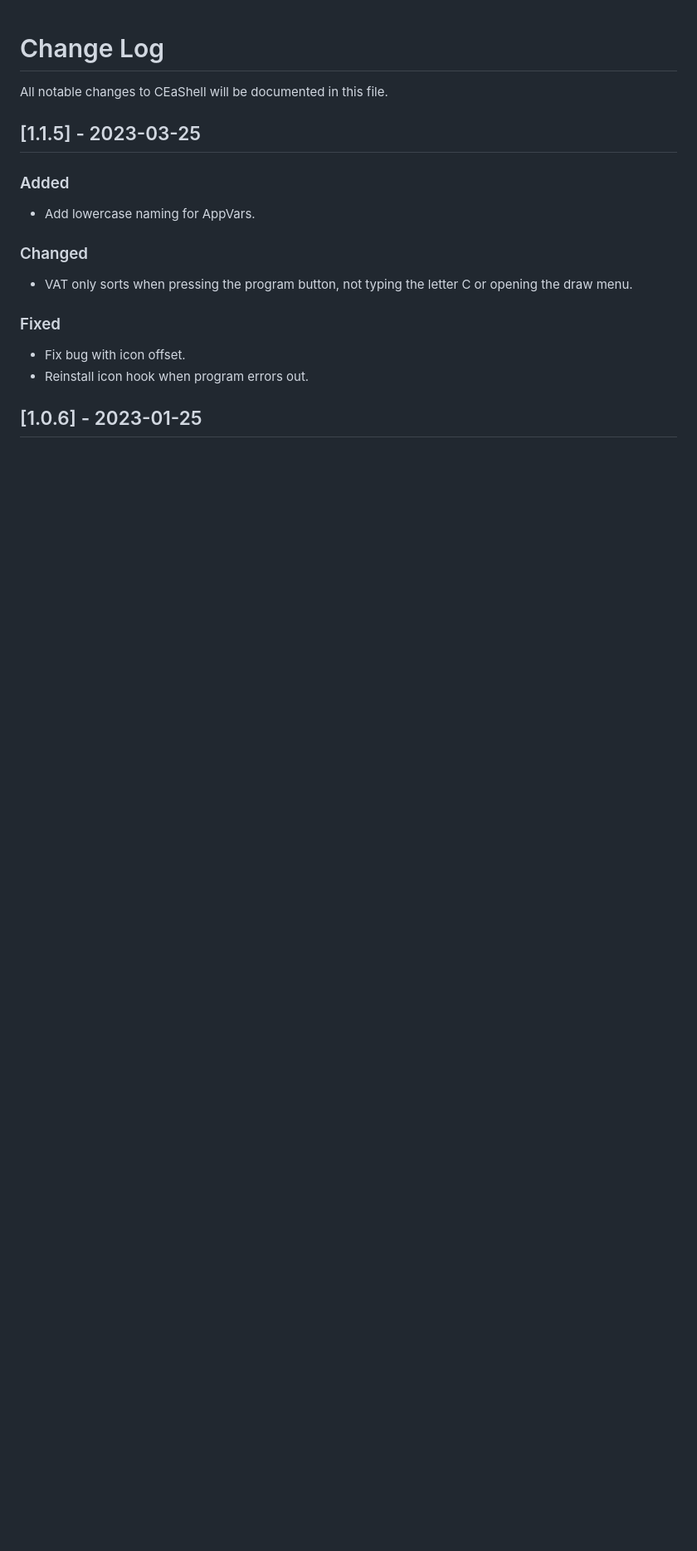
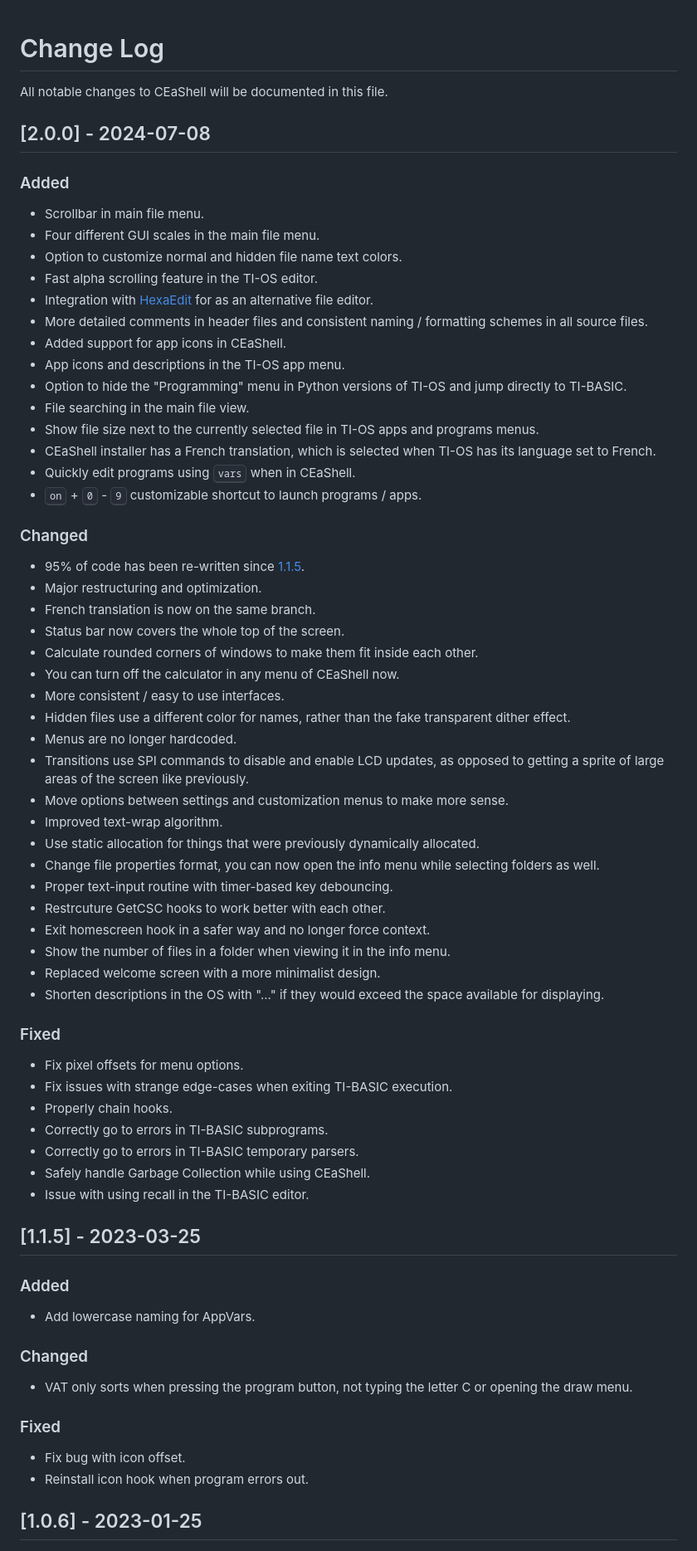
Before and after one commit to RoccoLoxPrograms/CEaShell, a Markdown page: CHANGELOG.md, the part around the change. Shown at 83% size. GitHub-like rendering; blank space fills up the shorter version.

```diff
--- a/CHANGELOG.md
+++ b/CHANGELOG.md
@@ -1,6 +1,55 @@
 # Change Log
 
 All notable changes to CEaShell will be documented in this file.
+
+## [2.0.0] - 2024-07-08
+
+### Added
+- Scrollbar in main file menu.
+- Four different GUI scales in the main file menu.
+- Option to customize normal and hidden file name text colors.
+- Fast alpha scrolling feature in the TI-OS editor.
+- Integration with [HexaEdit](https://github.com/captain-calc/HexaEdit-CE) for as an alternative file editor.
+- More detailed comments in header files and consistent naming / formatting schemes in all source files.
+- Added support for app icons in CEaShell.
+- App icons and descriptions in the TI-OS app menu.
+- Option to hide the "Programming" menu in Python versions of TI-OS and jump directly to TI-BASIC.
+- File searching in the main file view.
+- Show file size next to the currently selected file in TI-OS apps and programs menus.
+- CEaShell installer has a French translation, which is selected when TI-OS has its language set to French.
+- Quickly edit programs using <kbd>vars</kbd> when in CEaShell.
+- <kbd>on</kbd> + <kbd>0</kbd> - <kbd>9</kbd> customizable shortcut to launch programs / apps.
+
+### Changed
+- 95% of code has been re-written since [1.1.5](#115---2023-03-25).
+- Major restructuring and optimization.
+- French translation is now on the same branch.
+- Status bar now covers the whole top of the screen.
+- Calculate rounded corners of windows to make them fit inside each other.
+- You can turn off the calculator in any menu of CEaShell now.
+- More consistent / easy to use interfaces.
+- Hidden files use a different color for names, rather than the fake transparent dither effect.
+- Menus are no longer hardcoded.
+- Transitions use SPI commands to disable and enable LCD updates, as opposed to getting a sprite of large areas of the screen like previously.
+- Move options between settings and customization menus to make more sense.
+- Improved text-wrap algorithm.
+- Use static allocation for things that were previously dynamically allocated.
+- Change file properties format, you can now open the info menu while selecting folders as well.
+- Proper text-input routine with timer-based key debouncing.
+- Restrcuture GetCSC hooks to work better with each other.
+- Exit homescreen hook in a safer way and no longer force context.
+- Show the number of files in a folder when viewing it in the info menu.
+- Replaced welcome screen with a more minimalist design.
+- Shorten descriptions in the OS with "..." if they would exceed the space available for displaying.
+
+### Fixed
+- Fix pixel offsets for menu options.
+- Fix issues with strange edge-cases when exiting TI-BASIC execution.
+- Properly chain hooks.
+- Correctly go to errors in TI-BASIC subprograms.
+- Correctly go to errors in TI-BASIC temporary parsers.
+- Safely handle Garbage Collection while using CEaShell.
+- Issue with using recall in the TI-BASIC editor.
 
 ## [1.1.5] - 2023-03-25
 
```
Also changed, not shown: LISEZMOI.md (added, +99 -0 lines), README.md (+8 -8 lines), screenshots/customTheme.gif, screenshots/fileInfo.png, screenshots/osFileInfo.gif, screenshots/scalableUI.gif, screenshots/settings.gif, screenshots/shell.gif, 10 other files.
